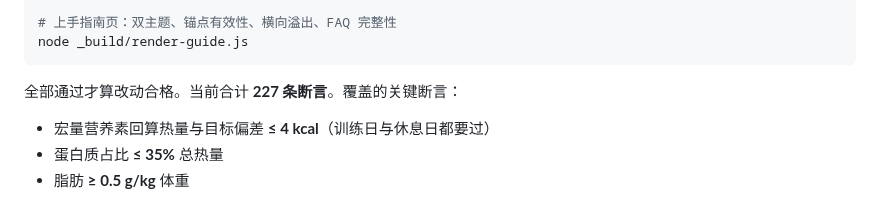
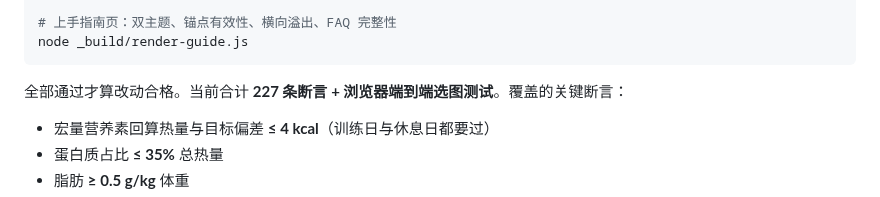
Before and after one commit to hkkdling-sketch/shishi-diet, a Markdown page: README.md, the part around the change. Drawn GitHub-style.

````diff
--- a/README.md
+++ b/README.md
@@ -244,7 +244,7 @@ node _build/render.js
 node _build/render-guide.js
 ```
 
-全部通过才算改动合格。当前合计 **227 条断言**。覆盖的关键断言：
+全部通过才算改动合格。当前合计 **227 条断言 + 浏览器端到端选图测试**。覆盖的关键断言：
 
 - 宏量营养素回算热量与目标偏差 **≤ 4 kcal**（训练日与休息日都要过）
 - 蛋白质占比 **≤ 35%** 总热量
````
